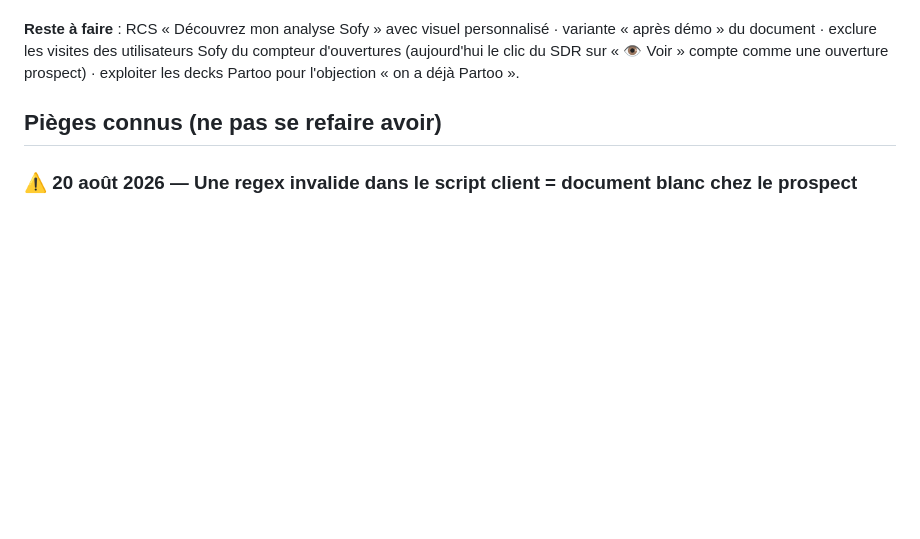
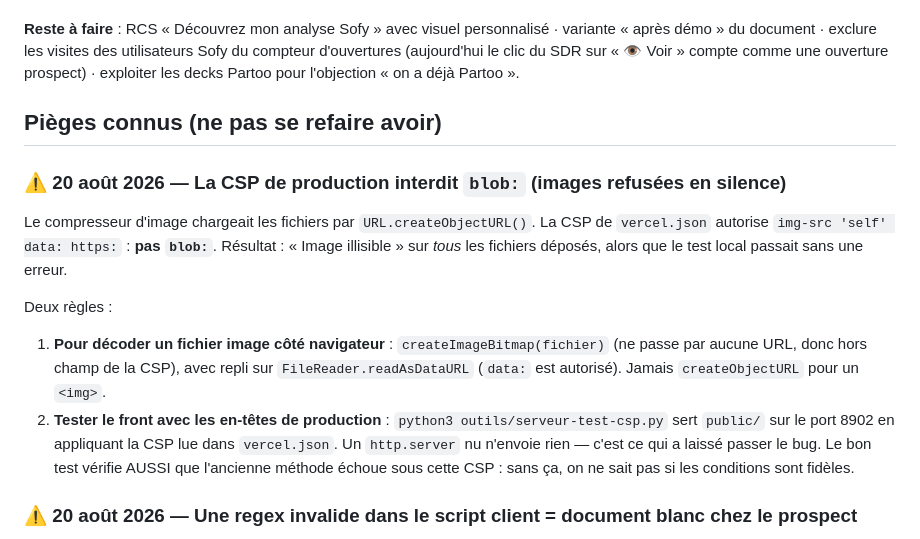
Before and after one commit to didampt/sofy-sdr-tool, a Markdown page: HANDOFF.md, the part around the change. Rendered like a GitHub page; blank space fills up the shorter version.

Commit message:
docs: piège de la CSP blob: + serveur de test avec les en-têtes de production
Co-Authored-By: Claude Opus 5 <noreply@anthropic.com>

```diff
--- a/HANDOFF.md
+++ b/HANDOFF.md
@@ -287,6 +287,13 @@ Retours après lecture du premier site généré : *« trop de texte, pas assez
 
 ## Pièges connus (ne pas se refaire avoir)
 
+### ⚠️ 20 août 2026 — La CSP de production interdit `blob:` (images refusées en silence)
+Le compresseur d'image chargeait les fichiers par `URL.createObjectURL()`. La CSP de `vercel.json` autorise `img-src 'self' data: https:` : **pas `blob:`**. Résultat : « Image illisible » sur *tous* les fichiers déposés, alors que le test local passait sans une erreur.
+
+Deux règles :
+1. **Pour décoder un fichier image côté navigateur** : `createImageBitmap(fichier)` (ne passe par aucune URL, donc hors champ de la CSP), avec repli sur `FileReader.readAsDataURL` (`data:` est autorisé). Jamais `createObjectURL` pour un `<img>`.
+2. **Tester le front avec les en-têtes de production** : `python3 outils/serveur-test-csp.py` sert `public/` sur le port 8902 en appliquant la CSP lue dans `vercel.json`. Un `http.server` nu n'envoie rien — c'est ce qui a laissé passer le bug. Le bon test vérifie AUSSI que l'ancienne méthode échoue sous cette CSP : sans ça, on ne sait pas si les conditions sont fidèles.
+
 ### ⚠️ 20 août 2026 — Une regex invalide dans le script client = document blanc chez le prospect
 Trois livraisons de suite ont montré à Didier des planches vides. Le contenu **était rendu** : il
 restait à `opacity: 0`. L'animation des titres mot à mot faisait `innerHTML.replace(/(<strong>)?([^<s]+)(</strong>)?(s|$)/g, …)` — le `/` de `</strong>` **ferme l'expression régulière**, le reste devient des drapeaux invalides, `SyntaxError` au parse, et **tout le script de la page meurt**. Les titres restaient visibles (ils ne portent pas `.reveal`), d'où l'illusion de pages vides.
```
